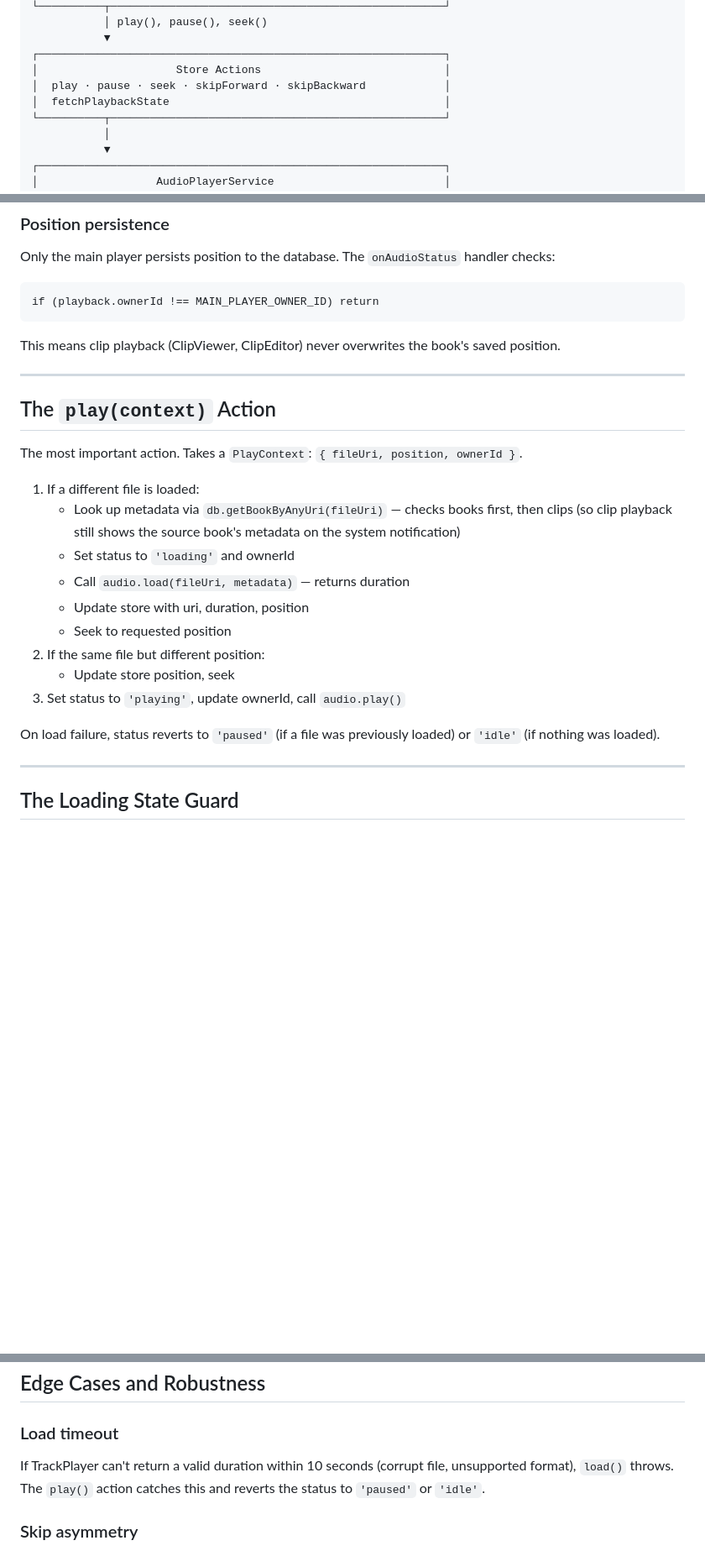
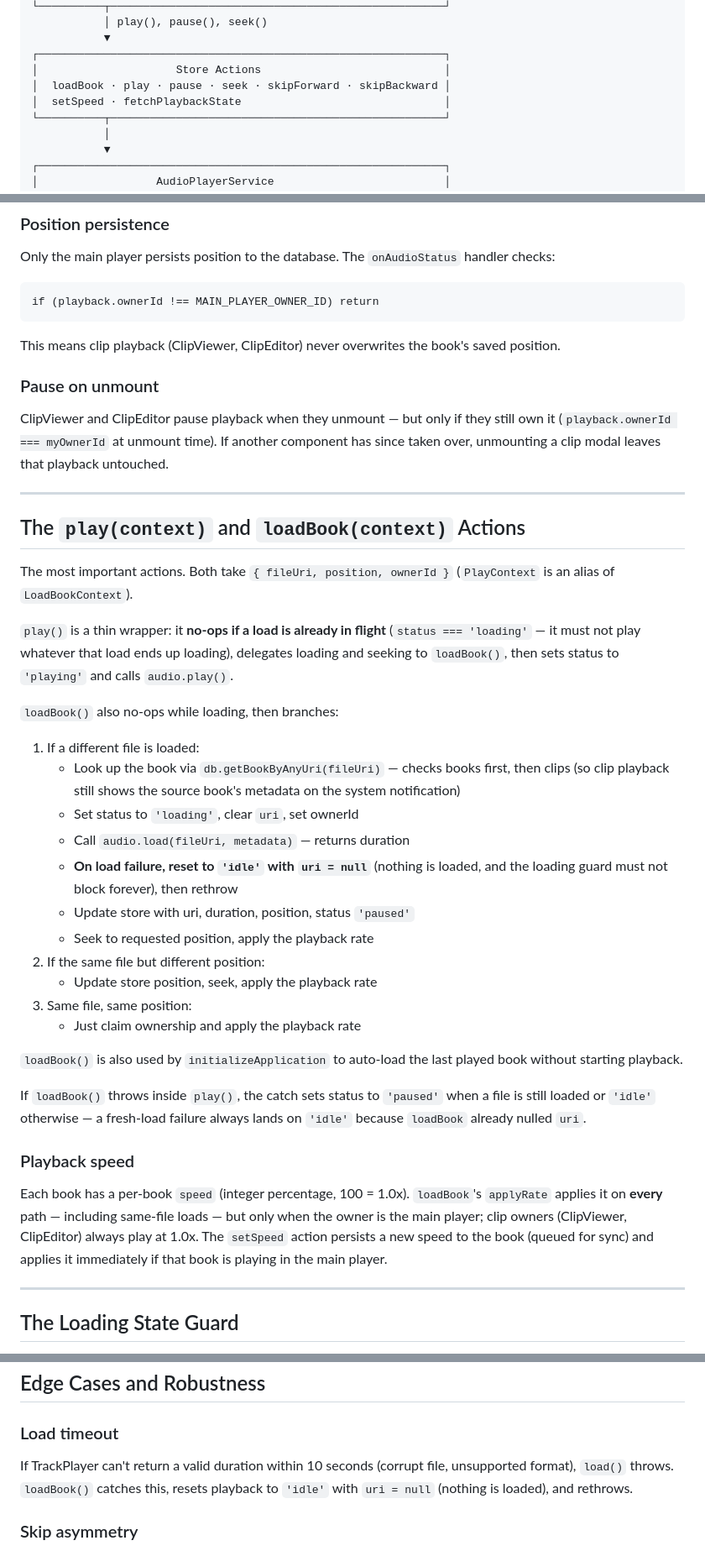
Before and after one commit to slezica/ivy, a Markdown page: docs/PLAYBACK.md, 3 parts joined by grey strips. Shown at 84% size. GitHub-like rendering; blank space fills up the shorter version.

Commit message:
docs: update playback guide for loadBook split, idle reset on load failure, speed

```diff
--- a/docs/PLAYBACK.md
+++ b/docs/PLAYBACK.md
@@ -55,8 +55,8 @@ This prevents the timeline from jumping when another component takes over playba
            ▼
 ┌──────────────────────────────────────────────────────────────┐
 │                     Store Actions                            │
-│  play · pause · seek · skipForward · skipBackward            │
-│  fetchPlaybackState                                          │
+│  loadBook · play · pause · seek · skipForward · skipBackward │
+│  setSpeed · fetchPlaybackState                               │
 └──────────┬───────────────────────────────────────────────────┘
            │
            ▼
@@ -140,23 +140,39 @@ if (playback.ownerId !== MAIN_PLAYER_OWNER_ID) return
 
 This means clip playback (ClipViewer, ClipEditor) never overwrites the book's saved position.
 
+### Pause on unmount
+
+ClipViewer and ClipEditor pause playback when they unmount — but only if they still own it (`playback.ownerId === myOwnerId` at unmount time). If another component has since taken over, unmounting a clip modal leaves that playback untouched.
+
 ---
 
-## The `play(context)` Action
+## The `play(context)` and `loadBook(context)` Actions
 
-The most important action. Takes a `PlayContext`: `{ fileUri, position, ownerId }`.
+The most important actions. Both take `{ fileUri, position, ownerId }` (`PlayContext` is an alias of `LoadBookContext`).
+
+`play()` is a thin wrapper: it **no-ops if a load is already in flight** (`status === 'loading'` — it must not play whatever that load ends up loading), delegates loading and seeking to `loadBook()`, then sets status to `'playing'` and calls `audio.play()`.
+
+`loadBook()` also no-ops while loading, then branches:
 
 1. If a different file is loaded:
-   - Look up metadata via `db.getBookByAnyUri(fileUri)` — checks books first, then clips (so clip playback still shows the source book's metadata on the system notification)
-   - Set status to `'loading'` and ownerId
+   - Look up the book via `db.getBookByAnyUri(fileUri)` — checks books first, then clips (so clip playback still shows the source book's metadata on the system notification)
+   - Set status to `'loading'`, clear `uri`, set ownerId
    - Call `audio.load(fileUri, metadata)` — returns duration
-   - Update store with uri, duration, position
-   - Seek to requested position
+   - **On load failure, reset to `'idle'` with `uri = null`** (nothing is loaded, and the loading guard must not block forever), then rethrow
+   - Update store with uri, duration, position, status `'paused'`
+   - Seek to requested position, apply the playback rate
 2. If the same file but different position:
-   - Update store position, seek
-3. Set status to `'playing'`, update ownerId, call `audio.play()`
+   - Update store position, seek, apply the playback rate
+3. Same file, same position:
+   - Just claim ownership and apply the playback rate
 
-On load failure, status reverts to `'paused'` (if a file was previously loaded) or `'idle'` (if nothing was loaded).
+`loadBook()` is also used by `initializeApplication` to auto-load the last played book without starting playback.
+
+If `loadBook()` throws inside `play()`, the catch sets status to `'paused'` when a file is still loaded or `'idle'` otherwise — a fresh-load failure always lands on `'idle'` because `loadBook` already nulled `uri`.
+
+### Playback speed
+
+Each book has a per-book `speed` (integer percentage, 100 = 1.0x). `loadBook`'s `applyRate` applies it on **every** path — including same-file loads — but only when the owner is the main player; clip owners (ClipViewer, ClipEditor) always play at 1.0x. The `setSpeed` action persists a new speed to the book (queued for sync) and applies it immediately if that book is playing in the main player.
 
 ---
 
@@ -190,7 +206,7 @@ Tapping the notification opens a deep link (`trackplayer://notification.click`).
 
 ### Load timeout
 
-If TrackPlayer can't return a valid duration within 10 seconds (corrupt file, unsupported format), `load()` throws. The `play()` action catches this and reverts the status to `'paused'` or `'idle'`.
+If TrackPlayer can't return a valid duration within 10 seconds (corrupt file, unsupported format), `load()` throws. `loadBook()` catches this, resets playback to `'idle'` with `uri = null` (nothing is loaded), and rethrows.
 
 ### Skip asymmetry
 
```
Also changed, not shown: other parts of docs/PLAYBACK.md (+3 -1 lines).
